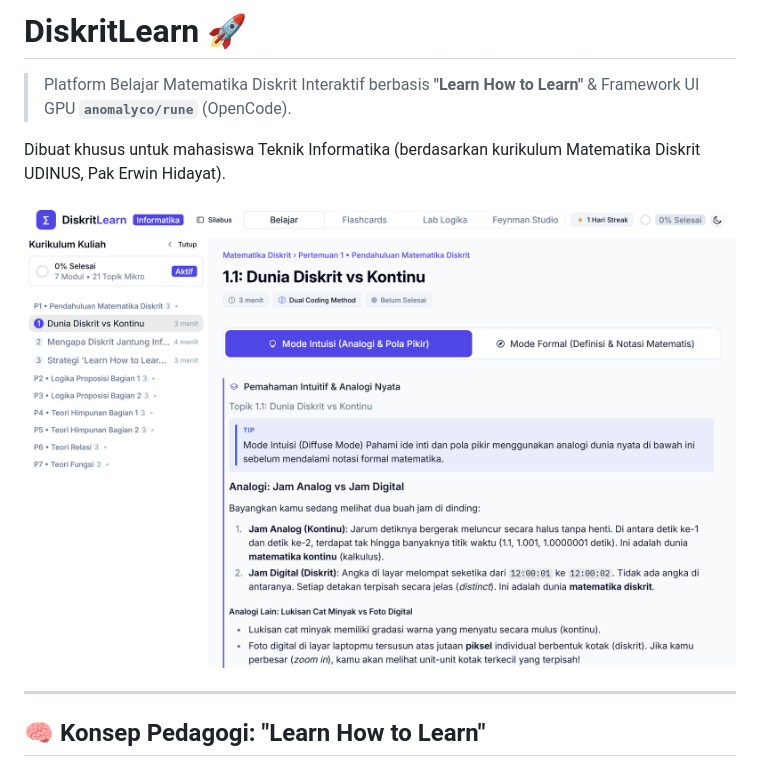
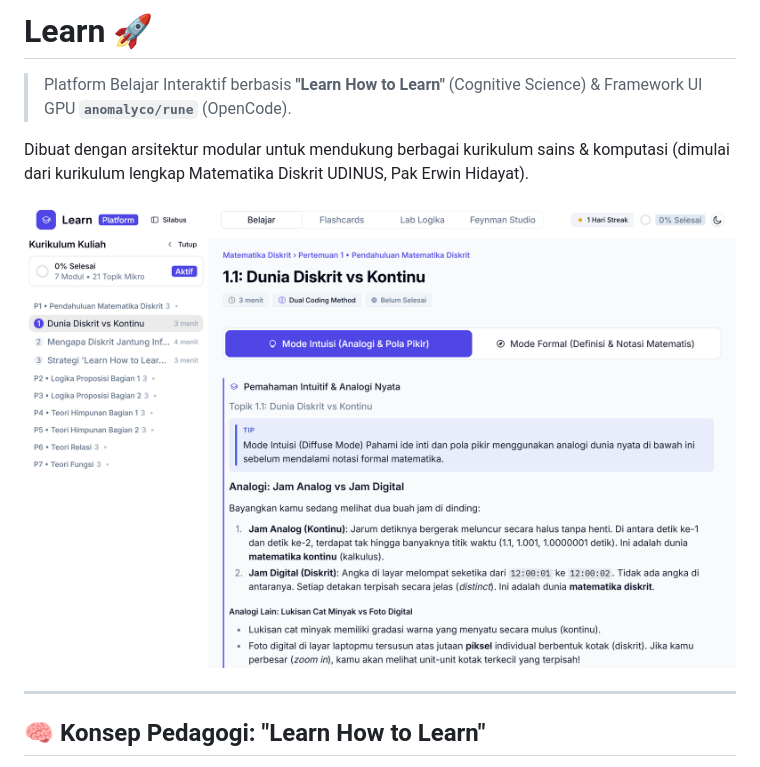
Before and after one commit to thirapi/learn, a Markdown page: README.md, the part around one of its changes. Rendered like a GitHub page; pictures changed too: preview.png.

Commit message:
chore(branding): rename project to Learn for multi-subject curriculum support

```diff
--- a/README.md
+++ b/README.md
@@ -1,5 +1,5 @@
-# DiskritLearn 🚀
-> Platform Belajar Matematika Diskrit Interaktif berbasis **"Learn How to Learn"** & Framework UI GPU **`anomalyco/rune`** (OpenCode).
+# Learn 🚀
+> Platform Belajar Interaktif berbasis **"Learn How to Learn"** (Cognitive Science) & Framework UI GPU **`anomalyco/rune`** (OpenCode).
 
-Dibuat khusus untuk mahasiswa Teknik Informatika (berdasarkan kurikulum Matematika Diskrit UDINUS, Pak Erwin Hidayat).
+Dibuat dengan arsitektur modular untuk mendukung berbagai kurikulum sains & komputasi (dimulai dari kurikulum lengkap Matematika Diskrit UDINUS, Pak Erwin Hidayat).
 
```
Also changed, not shown: other parts of README.md (+1 -1 lines), preview-dark.png, preview-feynman.png, preview-flashcards.png, preview-focused.png, preview-lab.png, 5 other files.
